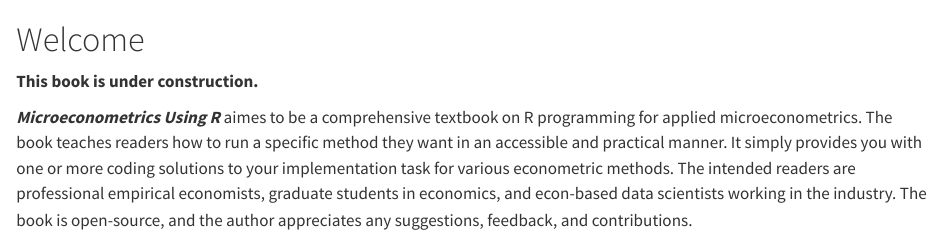
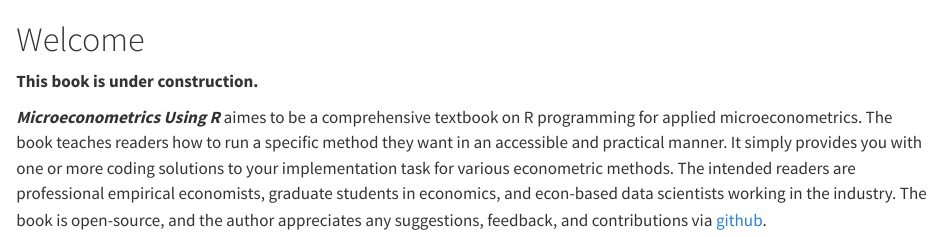
Before and after one commit to ritsu1997/metrics-using-r, a Quarto document (index.qmd): the page in a window 1100 px wide, from its top. Rendered offline with R 4.5, knitr and Pandoc in place of Quarto, with nearby package versions.

Commit message:
Added the github repo URL.

```diff
--- a/index.qmd
+++ b/index.qmd
@@ -2,4 +2,4 @@
 
 **This book is under construction.**
 
-***Microeconometrics Using R*** aimes to be a comprehensive textbook on R programming for applied microeconometrics. The book teaches readers how to run a specific method they want in an accessible and practical manner. It simply provides you with one or more coding solutions to your implementation task for various econometric methods. The intended readers are professional empirical economists, graduate students in economics, and econ-based data scientists working in the industry. The book is open-source, and the author appreciates any suggestions, feedback, and contributions.
+***Microeconometrics Using R*** aimes to be a comprehensive textbook on R programming for applied microeconometrics. The book teaches readers how to run a specific method they want in an accessible and practical manner. It simply provides you with one or more coding solutions to your implementation task for various econometric methods. The intended readers are professional empirical economists, graduate students in economics, and econ-based data scientists working in the industry. The book is open-source, and the author appreciates any suggestions, feedback, and contributions via [github](https://github.com/ritsu1997/metrics-using-r).
```
